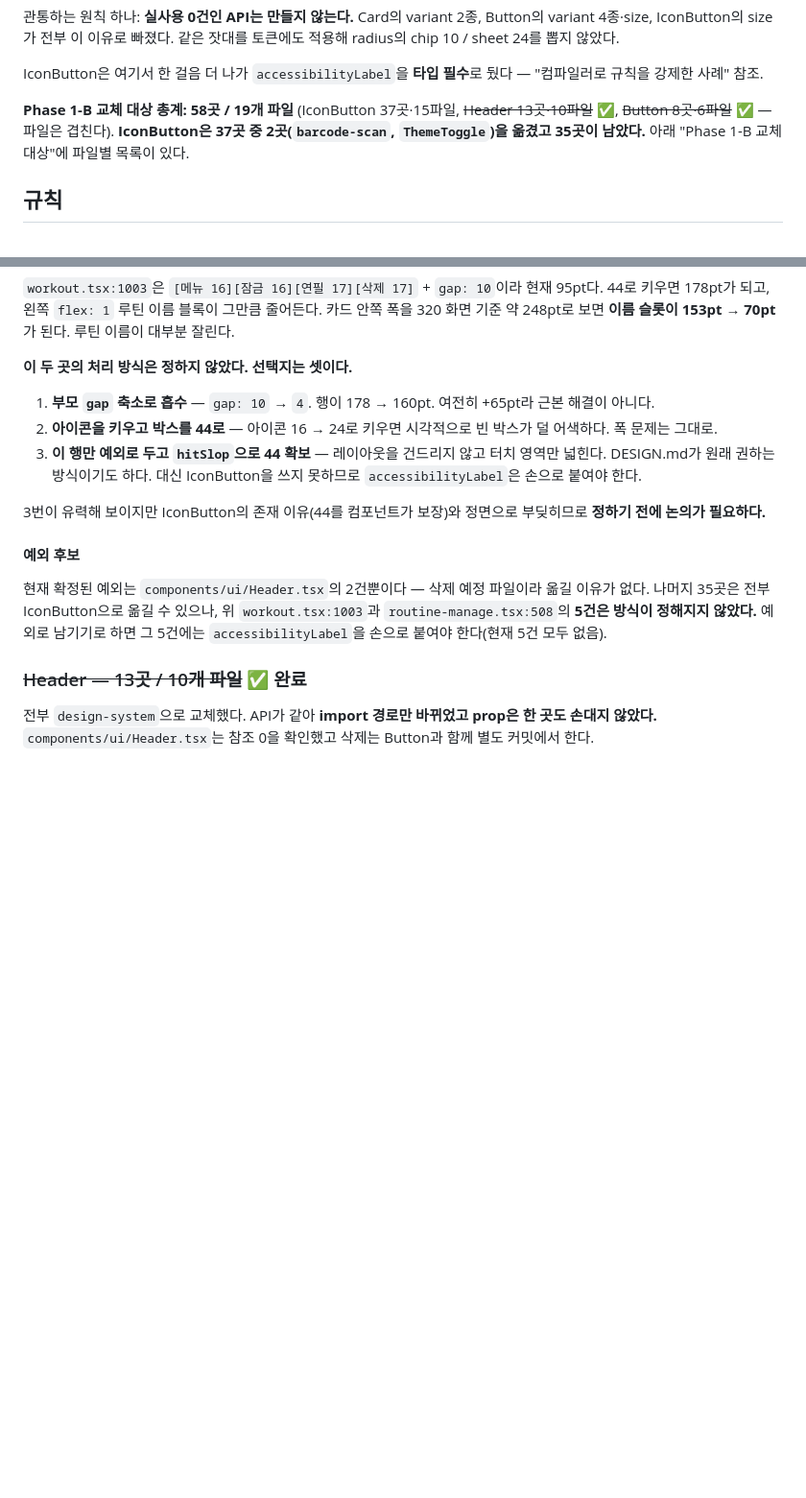
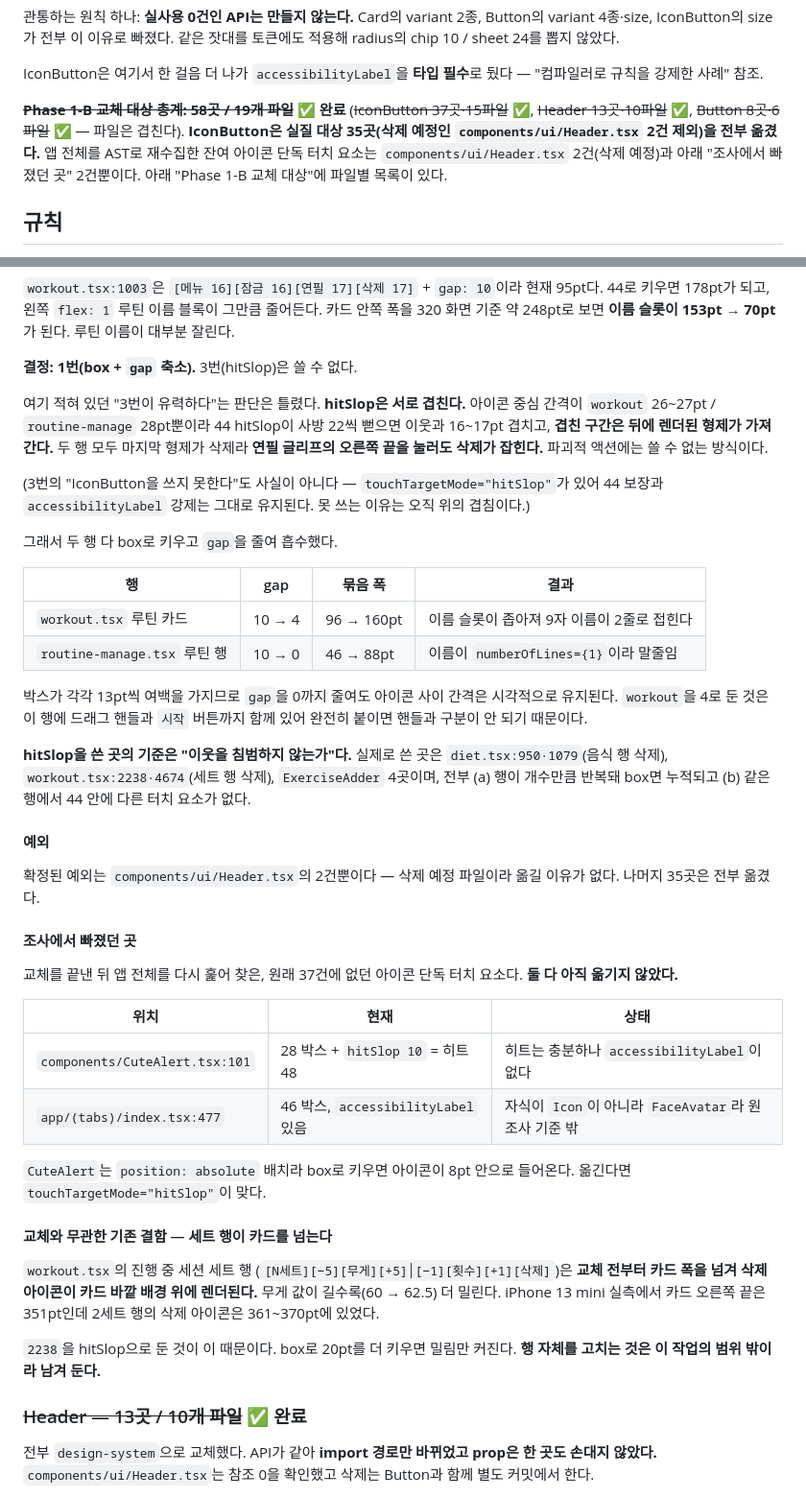
Before and after one commit to harukim1027/fit-log, a Markdown page: mobile/design-system/README.md, 2 parts joined by grey strips. Shown at 96% size. Rendered like a GitHub page; blank space fills up the shorter version.

```diff
--- a/mobile/design-system/README.md
+++ b/mobile/design-system/README.md
@@ -31,9 +31,11 @@ Button의 variant 4종·size, IconButton의 size가 전부 이 이유로 빠졌
 IconButton은 여기서 한 걸음 더 나가 `accessibilityLabel`을 **타입 필수**로 뒀다 —
 "컴파일러로 규칙을 강제한 사례" 참조.
 
-**Phase 1-B 교체 대상 총계: 58곳 / 19개 파일**
-(IconButton 37곳·15파일, ~~Header 13곳·10파일~~ ✅, ~~Button 8곳·6파일~~ ✅ — 파일은 겹친다).
-**IconButton은 37곳 중 2곳(`barcode-scan`, `ThemeToggle`)을 옮겼고 35곳이 남았다.**
+**~~Phase 1-B 교체 대상 총계: 58곳 / 19개 파일~~ ✅ 완료**
+(~~IconButton 37곳·15파일~~ ✅, ~~Header 13곳·10파일~~ ✅, ~~Button 8곳·6파일~~ ✅ — 파일은 겹친다).
+**IconButton은 실질 대상 35곳(삭제 예정인 `components/ui/Header.tsx` 2건 제외)을
+전부 옮겼다.** 앱 전체를 AST로 재수집한 잔여 아이콘 단독 터치 요소는
+`components/ui/Header.tsx` 2건(삭제 예정)과 아래 "조사에서 빠졌던 곳" 2건뿐이다.
 아래 "Phase 1-B 교체 대상"에 파일별 목록이 있다.
 
 ## 규칙
@@ -541,26 +569,62 @@ metro 로그에서 읽는다. 화면 진입이 안 되는 곳도 이 방법이
 그만큼 줄어든다. 카드 안쪽 폭을 320 화면 기준 약 248pt로 보면
 **이름 슬롯이 153pt → 70pt**가 된다. 루틴 이름이 대부분 잘린다.
 
-**이 두 곳의 처리 방식은 정하지 않았다. 선택지는 셋이다.**
+**결정: 1번(box + `gap` 축소).** 3번(hitSlop)은 쓸 수 없다.
 
-1. **부모 `gap` 축소로 흡수** — `gap: 10` → `4`. 행이 178 → 160pt.
-   여전히 +65pt라 근본 해결이 아니다.
-2. **아이콘을 키우고 박스를 44로** — 아이콘 16 → 24로 키우면 시각적으로
-   빈 박스가 덜 어색하다. 폭 문제는 그대로.
-3. **이 행만 예외로 두고 `hitSlop`으로 44 확보** — 레이아웃을 건드리지 않고
-   터치 영역만 넓힌다. DESIGN.md가 원래 권하는 방식이기도 하다.
-   대신 IconButton을 쓰지 못하므로 `accessibilityLabel`은 손으로 붙여야 한다.
+여기 적혀 있던 "3번이 유력하다"는 판단은 틀렸다. **hitSlop은 서로 겹친다.**
+아이콘 중심 간격이 `workout` 26~27pt / `routine-manage` 28pt뿐이라 44 hitSlop이
+사방 22씩 뻗으면 이웃과 16~17pt 겹치고, **겹친 구간은 뒤에 렌더된 형제가
+가져간다.** 두 행 모두 마지막 형제가 삭제라 **연필 글리프의 오른쪽 끝을 눌러도
+삭제가 잡힌다.** 파괴적 액션에는 쓸 수 없는 방식이다.
 
-3번이 유력해 보이지만 IconButton의 존재 이유(44를 컴포넌트가 보장)와
-정면으로 부딪히므로 **정하기 전에 논의가 필요하다.**
+(3번의 "IconButton을 쓰지 못한다"도 사실이 아니다 — `touchTargetMode="hitSlop"`가
+있어 44 보장과 `accessibilityLabel` 강제는 그대로 유지된다. 못 쓰는 이유는
+오직 위의 겹침이다.)
 
-#### 예외 후보
+그래서 두 행 다 box로 키우고 `gap`을 줄여 흡수했다.
 
-현재 확정된 예외는 `components/ui/Header.tsx`의 2건뿐이다 — 삭제 예정 파일이라
-옮길 이유가 없다. 나머지 35곳은 전부 IconButton으로 옮길 수 있으나,
-위 `workout.tsx:1003`과 `routine-manage.tsx:508`의 **5건은 방식이 정해지지
-않았다.** 예외로 남기기로 하면 그 5건에는 `accessibilityLabel`을 손으로
-붙여야 한다(현재 5건 모두 없음).
+| 행 | gap | 묶음 폭 | 결과 |
+|---|---|---|---|
+| `workout.tsx` 루틴 카드 | 10 → 4 | 96 → 160pt | 이름 슬롯이 좁아져 9자 이름이 2줄로 접힌다 |
+| `routine-manage.tsx` 루틴 행 | 10 → 0 | 46 → 88pt | 이름이 `numberOfLines={1}`이라 말줄임 |
+
+박스가 각각 13pt씩 여백을 가지므로 `gap`을 0까지 줄여도 아이콘 사이 간격은
+시각적으로 유지된다. `workout`을 4로 둔 것은 이 행에 드래그 핸들과 `시작`
+버튼까지 함께 있어 완전히 붙이면 핸들과 구분이 안 되기 때문이다.
+
+**hitSlop을 쓴 곳의 기준은 "이웃을 침범하지 않는가"다.** 실제로 쓴 곳은
+`diet.tsx:950·1079`(음식 행 삭제), `workout.tsx:2238·4674`(세트 행 삭제),
+`ExerciseAdder` 4곳이며, 전부 (a) 행이 개수만큼 반복돼 box면 누적되고
+(b) 같은 행에서 44 안에 다른 터치 요소가 없다.
+
+#### 예외
+
+확정된 예외는 `components/ui/Header.tsx`의 2건뿐이다 — 삭제 예정 파일이라
+옮길 이유가 없다. 나머지 35곳은 전부 옮겼다.
+
+#### 조사에서 빠졌던 곳
+
+교체를 끝낸 뒤 앱 전체를 다시 훑어 찾은, 원래 37건에 없던 아이콘 단독
+터치 요소다. **둘 다 아직 옮기지 않았다.**
+
+| 위치 | 현재 | 상태 |
+|---|---|---|
+| `components/CuteAlert.tsx:101` | 28 박스 + `hitSlop 10` = 히트 48 | 히트는 충분하나 `accessibilityLabel`이 없다 |
+| `app/(tabs)/index.tsx:477` | 46 박스, `accessibilityLabel` 있음 | 자식이 `Icon`이 아니라 `FaceAvatar`라 원조사 기준 밖 |
+
+`CuteAlert`는 `position: absolute` 배치라 box로 키우면 아이콘이 8pt 안으로
+들어온다. 옮긴다면 `touchTargetMode="hitSlop"`이 맞다.
+
+#### 교체와 무관한 기존 결함 — 세트 행이 카드를 넘는다
+
+`workout.tsx`의 진행 중 세션 세트 행
+(`[N세트][−5][무게][+5]│[−1][횟수][+1][삭제]`)은 **교체 전부터 카드 폭을 넘겨
+삭제 아이콘이 카드 바깥 배경 위에 렌더된다.** 무게 값이 길수록(60 → 62.5) 더
+밀린다. iPhone 13 mini 실측에서 카드 오른쪽 끝은 351pt인데 2세트 행의 삭제
+아이콘은 361~370pt에 있었다.
+
+`2238`을 hitSlop으로 둔 것이 이 때문이다. box로 20pt를 더 키우면 밀림만 커진다.
+**행 자체를 고치는 것은 이 작업의 범위 밖이라 남겨 둔다.**
 
 ### ~~Header — 13곳 / 10개 파일~~ ✅ 완료
 
```
Also changed, not shown: other parts of mobile/design-system/README.md (+55 -29 lines).
